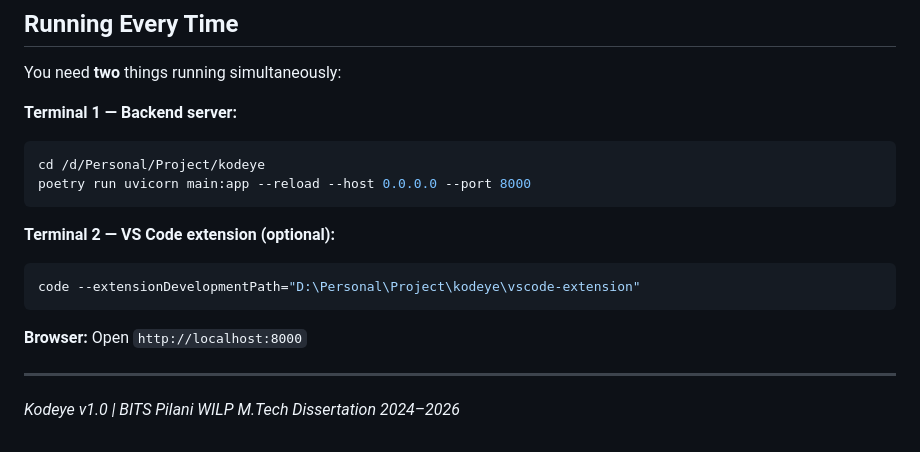
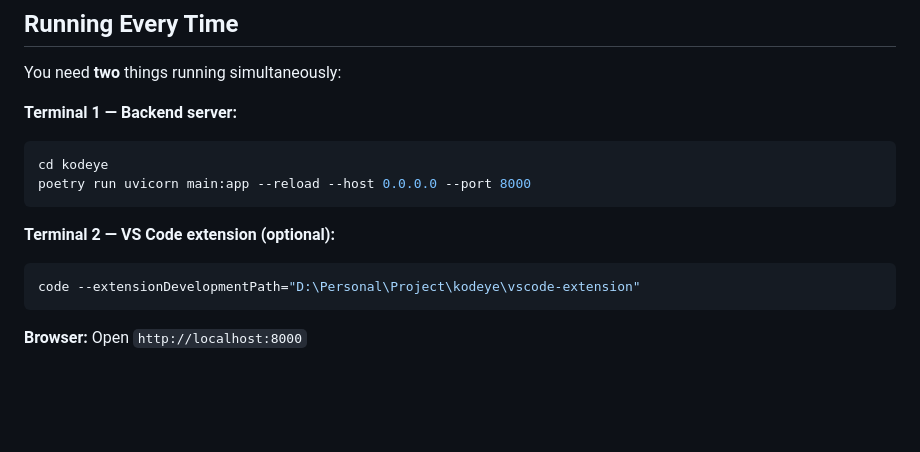
Before and after one commit to Shyam-Kishore-V/Kodeye, a Markdown page: README.md, the part around the change. Rendered like a GitHub page; blank space fills up the shorter version.

Commit message:
Removed unwanted lines from readme file.

````diff
--- a/README.md
+++ b/README.md
@@ -226,7 +226,7 @@ You need **two** things running simultaneously:
 
 **Terminal 1 — Backend server:**
 ```bash
-cd /d/Personal/Project/kodeye
+cd kodeye
 poetry run uvicorn main:app --reload --host 0.0.0.0 --port 8000
 ```
 
@@ -236,7 +236,3 @@ code --extensionDevelopmentPath="D:\Personal\Project\kodeye\vscode-extension"
 ```
 
 **Browser:** Open `http://localhost:8000`
-
----
-
-*Kodeye v1.0 | BITS Pilani WILP M.Tech Dissertation 2024–2026*
````
